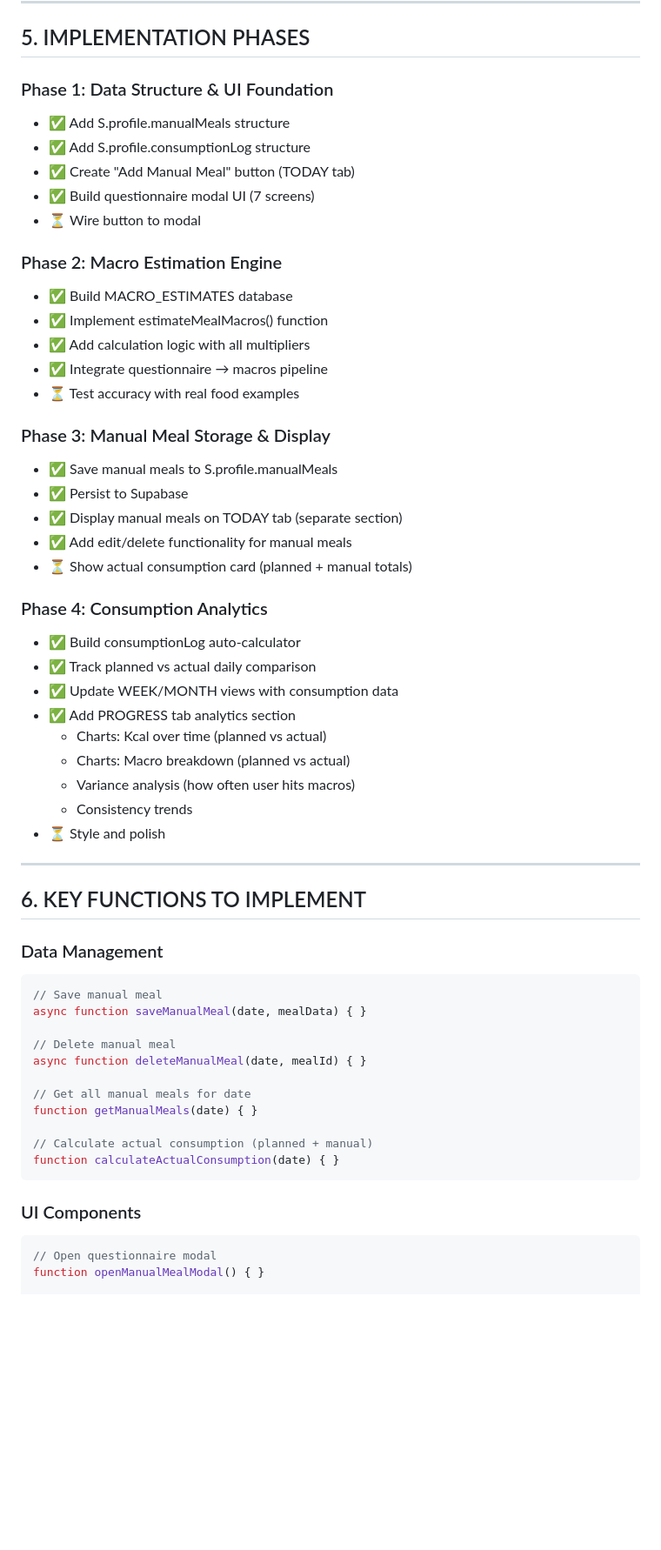
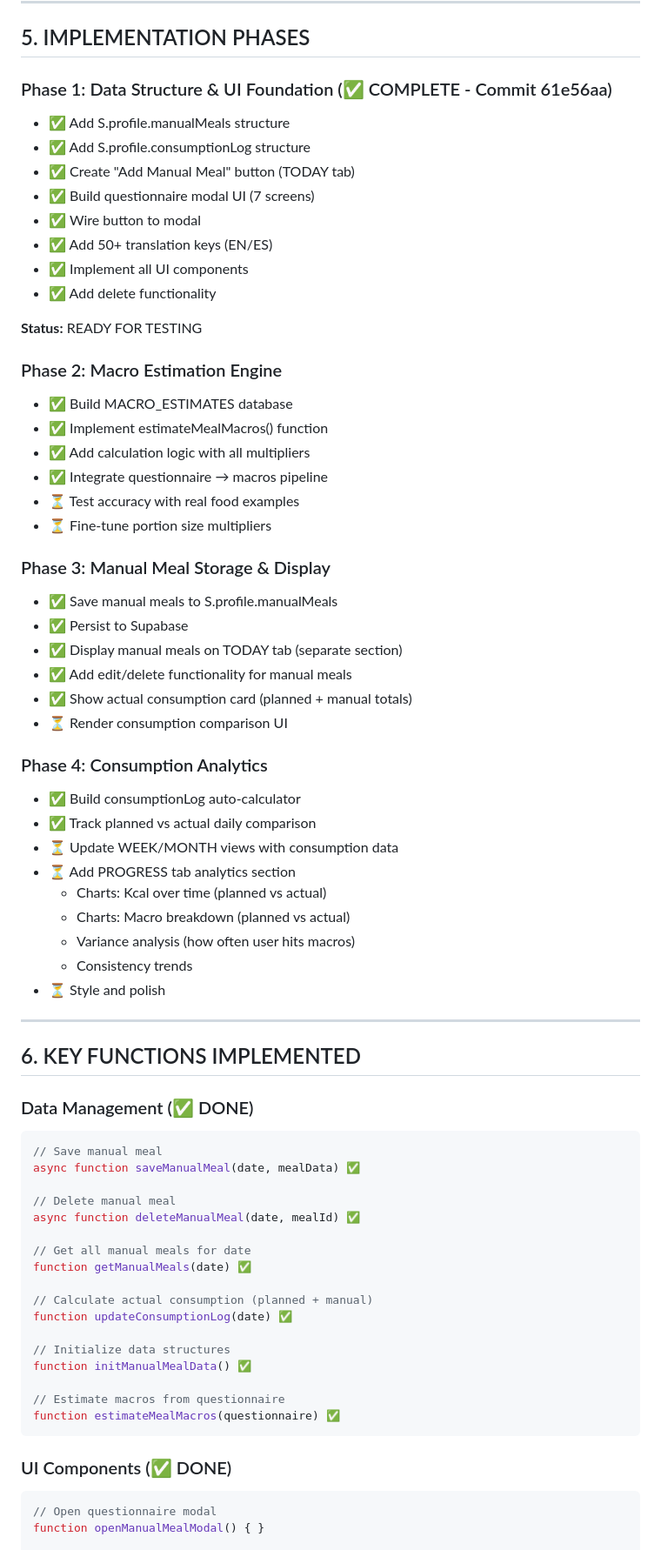
Before and after one commit to Zed-777/diet-tracker, a Markdown page: MPDP.md, the part around one of its changes. Shown at 87% size. Rendered like a GitHub page; blank space fills up the shorter version.

Commit message:
📝 Update MPDP: Phase 1 complete (Manual Meal Logger)

````diff
--- a/MPDP.md
+++ b/MPDP.md
@@ -571,32 +588,43 @@ function calculateKcal(macros) {
 
 ## 5. IMPLEMENTATION PHASES
 
-### Phase 1: Data Structure & UI Foundation
+### Phase 1: Data Structure & UI Foundation (✅ COMPLETE - Commit 61e56aa)
+
 - ✅ Add S.profile.manualMeals structure
 - ✅ Add S.profile.consumptionLog structure
 - ✅ Create "Add Manual Meal" button (TODAY tab)
 - ✅ Build questionnaire modal UI (7 screens)
-- ⏳ Wire button to modal
+- ✅ Wire button to modal
+- ✅ Add 50+ translation keys (EN/ES)
+- ✅ Implement all UI components
+- ✅ Add delete functionality
+
+**Status:** READY FOR TESTING
 
 ### Phase 2: Macro Estimation Engine
+
 - ✅ Build MACRO_ESTIMATES database
 - ✅ Implement estimateMealMacros() function
 - ✅ Add calculation logic with all multipliers
 - ✅ Integrate questionnaire → macros pipeline
 - ⏳ Test accuracy with real food examples
+- ⏳ Fine-tune portion size multipliers
 
 ### Phase 3: Manual Meal Storage & Display
+
 - ✅ Save manual meals to S.profile.manualMeals
 - ✅ Persist to Supabase
 - ✅ Display manual meals on TODAY tab (separate section)
 - ✅ Add edit/delete functionality for manual meals
-- ⏳ Show actual consumption card (planned + manual totals)
+- ✅ Show actual consumption card (planned + manual totals)
+- ⏳ Render consumption comparison UI
 
 ### Phase 4: Consumption Analytics
+
 - ✅ Build consumptionLog auto-calculator
 - ✅ Track planned vs actual daily comparison
-- ✅ Update WEEK/MONTH views with consumption data
-- ✅ Add PROGRESS tab analytics section
+- ⏳ Update WEEK/MONTH views with consumption data
+- ⏳ Add PROGRESS tab analytics section
   - Charts: Kcal over time (planned vs actual)
   - Charts: Macro breakdown (planned vs actual)
   - Variance analysis (how often user hits macros)
@@ -605,24 +633,32 @@ function calculateKcal(macros) {
 
 ---
 
-## 6. KEY FUNCTIONS TO IMPLEMENT
+## 6. KEY FUNCTIONS IMPLEMENTED
 
-### Data Management
+### Data Management (✅ DONE)
+
 ```javascript
 // Save manual meal
-async function saveManualMeal(date, mealData) { }
+async function saveManualMeal(date, mealData) ✅
 
 // Delete manual meal
-async function deleteManualMeal(date, mealId) { }
+async function deleteManualMeal(date, mealId) ✅
 
 // Get all manual meals for date
-function getManualMeals(date) { }
+function getManualMeals(date) ✅
 
 // Calculate actual consumption (planned + manual)
-function calculateActualConsumption(date) { }
+function updateConsumptionLog(date) ✅
+
+// Initialize data structures
+function initManualMealData() ✅
+
+// Estimate macros from questionnaire
+function estimateMealMacros(questionnaire) ✅
 ```
 
-### UI Components
+### UI Components (✅ DONE)
+
 ```javascript
 // Open questionnaire modal
 function openManualMealModal() { }
````
Also changed, not shown: other parts of MPDP.md (+27 -3 lines).
